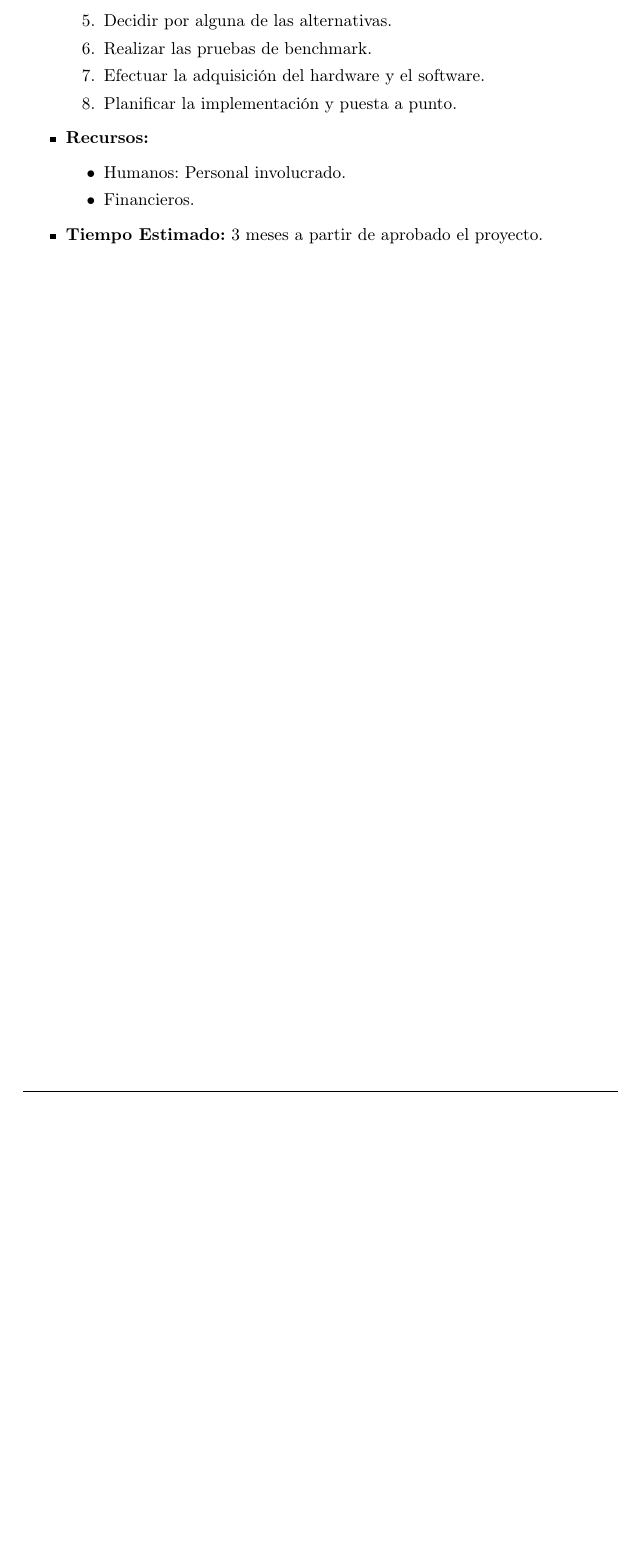
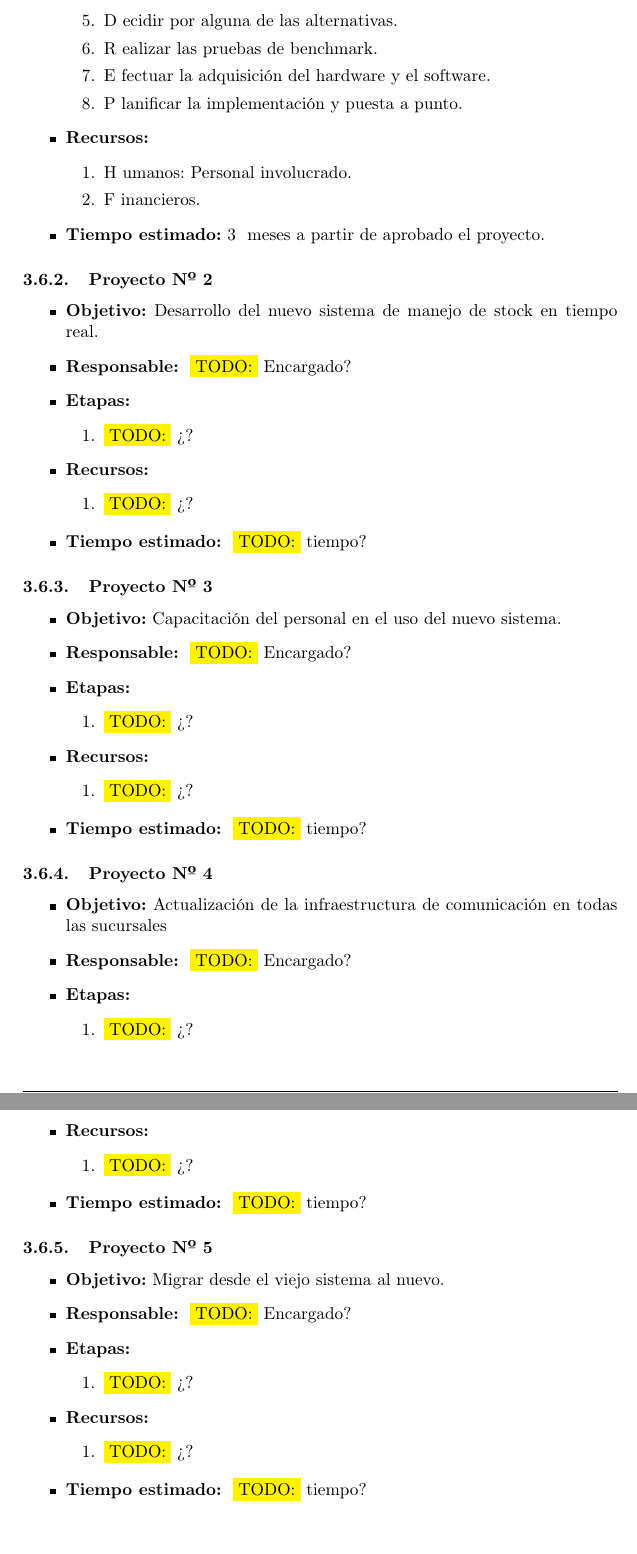
Before and after one commit to luislarrateguy/admrec, a LaTeX document (tp_apx/main.tex, which reads tp_apx/fase1/planes_accion/planes_accion.tex): part of page 21 of 21 before the commit and two parts of pages 21 and 22 of 22 after it, the two joined at a grey line, cut so that both start at the same text, the shorter picture padded with empty space. Compiled offline with pdfLaTeX.

Commit message:
- Creo un nuevo environment y algunos comandos para armar un proyecto. - Subo algunos títulos de algunos proyectos que se me ocurrieron con Nacho.

```diff
--- a/tp_apx/fase1/planes_accion/planes_accion.tex
+++ b/tp_apx/fase1/planes_accion/planes_accion.tex
@@ -14,12 +7,0 @@
-\item Decidir por alguna de las alternativas.
-\item Realizar las pruebas de benchmark.
-\item Efectuar la adquisición del hardware y el software.
-\item Planificar la implementación y puesta a punto.
-\end{enumerate}
-\item \textbf{Recursos:}
-\begin{itemize}
-\item Humanos: Personal involucrado.
-\item Financieros.
-\end{itemize}
-\item \textbf{Tiempo Estimado:} 3 meses a partir de aprobado el proyecto.
-\end{itemize}
@@ -25,0 +13,81 @@
+    \etapa Decidir por alguna de las alternativas.
+    \etapa Realizar las pruebas de benchmark.
+    \etapa Efectuar la adquisición del hardware y el software.
+    \etapa Planificar la implementación y puesta a punto.
+  \end{etapas}
+
+  \begin{recursos}
+    \recurso Humanos: Personal involucrado.
+    \recurso Financieros.
+  \end{recursos}
+
+  \tiempo 3 meses a partir de aprobado el proyecto.
+\end{proyecto}
+
+
+\begin{proyecto}
+{2}
+{Desarrollo del nuevo sistema de manejo de stock en tiempo real.}
+{\TODO{Encargado?}}
+
+  \begin{etapas}
+    \etapa \TODO{¿?}
+  \end{etapas}
+
+  \begin{recursos}
+    \recurso \TODO{¿?}
+  \end{recursos}
+
+  \tiempo \TODO{tiempo?}
+\end{proyecto}
+
+
+\begin{proyecto}
+{3}
+{Capacitación del personal en el uso del nuevo sistema.}
+{\TODO{Encargado?}}
+
+  \begin{etapas}
+    \etapa \TODO{¿?}
+  \end{etapas}
+
+  \begin{recursos}
+    \recurso \TODO{¿?}
+  \end{recursos}
+
+  \tiempo \TODO{tiempo?}
+\end{proyecto}
+
+
+\begin{proyecto}
+{4}
+{Actualización de la infraestructura de comunicación en todas las sucursales}
+{\TODO{Encargado?}}
+
+  \begin{etapas}
+    \etapa \TODO{¿?}
+  \end{etapas}
+
+  \begin{recursos}
+    \recurso \TODO{¿?}
+  \end{recursos}
+
+  \tiempo \TODO{tiempo?}
+\end{proyecto}
+
+
+\begin{proyecto}
+{5}
+{Migrar desde el viejo sistema al nuevo.}
+{\TODO{Encargado?}}
+
+  \begin{etapas}
+    \etapa \TODO{¿?}
+  \end{etapas}
+
+  \begin{recursos}
+    \recurso \TODO{¿?}
+  \end{recursos}
+
+  \tiempo \TODO{tiempo?}
+\end{proyecto}
```
Also changed, not shown: tp_apx/estilo.sty (+46 -0 lines), tp_apx/fase1/planes_accion/planes_accion.tex (19 more changed lines).
